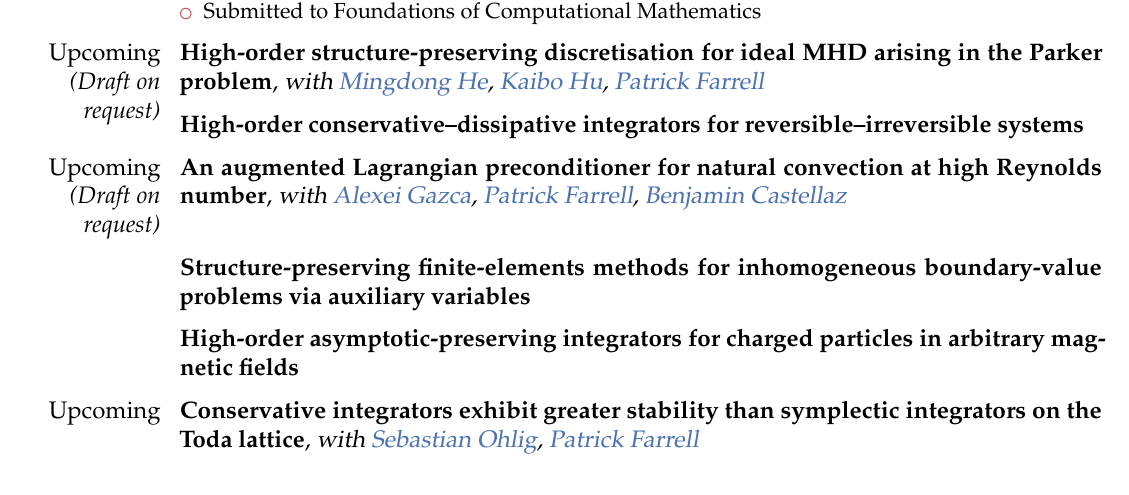
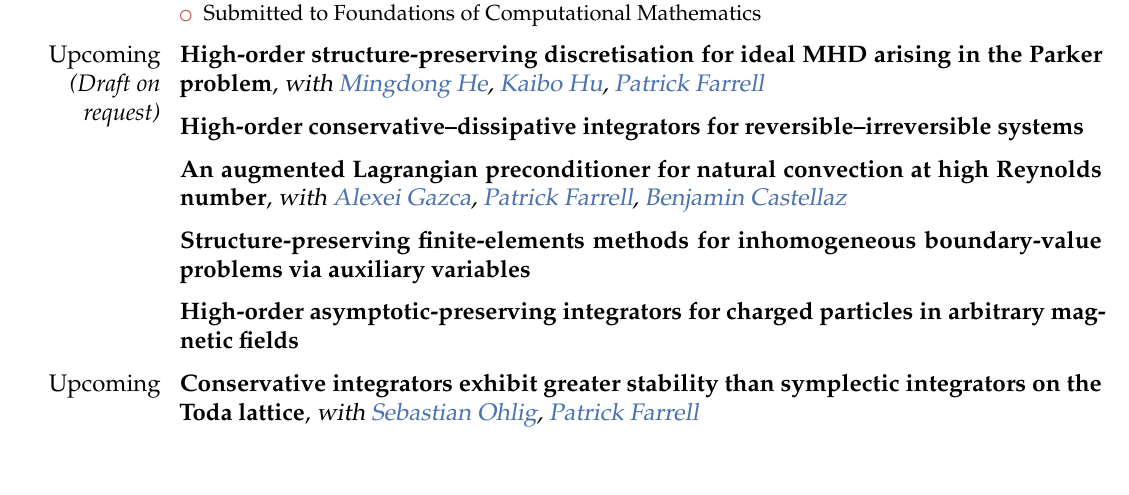
Before and after one commit to BorisAndrews/BorisAndrews.github.io, a LaTeX CV (assets/pdf/cv.tex): part of page 1 of 3 before the commit and part of page 1 of 2 after it, cut so that both start at the same text. Compiled offline with pdfLaTeX.

Commit message:
Fixed small error

```diff
--- a/assets/pdf/cv.tex
+++ b/assets/pdf/cv.tex
@@ -113,7 +113,7 @@
 
 \vspace{1mm}
 
-\cventry{Upcoming \emph{(Draft on request)}}{An augmented Lagrangian preconditioner for natural convection at high Reynolds number}{with \href{https://gazcaorozco.github.io/home/}{Alexei Gazca}, \href{https://pefarrell.org/}{Patrick Farrell}, \href{https://www.linkedin.com/in/benjamin-castellaz-242629210/}{Benjamin Castellaz}}{}{}{}
+\cventry{}{An augmented Lagrangian preconditioner for natural convection at high Reynolds number}{with \href{https://gazcaorozco.github.io/home/}{Alexei Gazca}, \href{https://pefarrell.org/}{Patrick Farrell}, \href{https://www.linkedin.com/in/benjamin-castellaz-242629210/}{Benjamin Castellaz}}{}{}{}
 
 \vspace{1mm}
 
```
Also changed, not shown: assets/pdf/cv.pdf.
